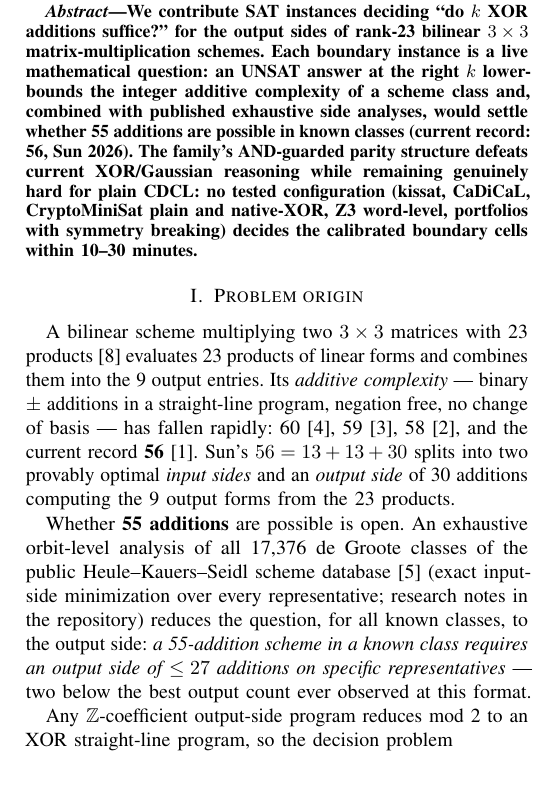
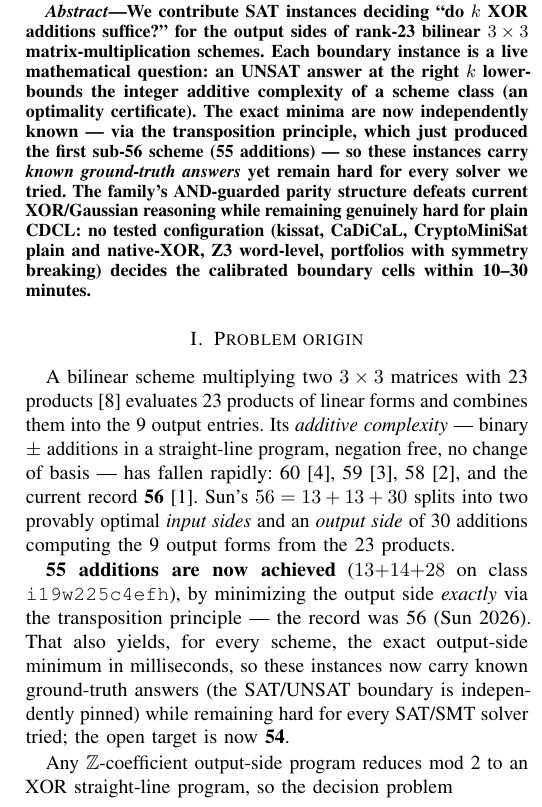
Before and after one commit to gsidebottom/logic, a LaTeX paper (doc/matmul_cxlb_satcomp.tex): part of one column of page 1 of 2, cut so that both start at the same text, the shorter picture padded with empty space. Compiled offline with pdfLaTeX.

Commit message:
matmul: satcomp paper — 55 now achieved (transposition), retarget to 54
The benchmark's premise ("whether 55 is possible") is resolved: 55 =
13+14+28 exists, found by the transposition principle (exact output
side), not by SAT. Reframed honestly: the instances remain hard for
every solver, but now carry KNOWN ground-truth answers (transposition
pins the exact minimum / SAT-UNSAT boundary independently) — a clean
benchmark property — and serve as per-class optimality certificates;
open target is now 54. Dropped the stale "no 55-addition scheme exists
in the record class" theorem framing. PDF rebuilt clean.

Co-Authored-By: Claude Fable 5 <noreply@anthropic.com>

```diff
--- a/doc/matmul_cxlb_satcomp.tex
+++ b/doc/matmul_cxlb_satcomp.tex
@@ -21,10 +21,12 @@ We contribute SAT instances deciding ``do $k$ XOR additions
 suffice?'' for the output sides of rank-23 bilinear $3\times 3$
 matrix-multiplication schemes. Each boundary instance is a live
 mathematical question: an UNSAT answer at the right $k$ lower-bounds
-the integer additive complexity of a scheme class and, combined with
-published exhaustive side analyses, would settle whether 55
-additions are possible in known classes (current record: 56, Sun
-2026). The family's AND-guarded parity structure defeats current
+the integer additive complexity of a scheme class (an optimality
+certificate). The exact minima are now independently known --- via the
+transposition principle, which just produced the first sub-56 scheme
+(55 additions) --- so these instances carry \emph{known ground-truth
+answers} yet remain hard for every solver we tried. The family's
+AND-guarded parity structure defeats current
 XOR/Gaussian reasoning while remaining genuinely hard for plain
 CDCL: no tested configuration (kissat, CaDiCaL, CryptoMiniSat plain
 and native-XOR, Z3 word-level, portfolios with symmetry breaking)
@@ -43,14 +45,13 @@ record \textbf{56} \cite{sun}. Sun's $56 = 13 + 13 + 30$ splits into
 two provably optimal \emph{input sides} and an \emph{output side} of
 30 additions computing the 9 output forms from the 23 products.
 
-Whether \textbf{55 additions} are possible is open. An exhaustive
-orbit-level analysis of all 17{,}376 de Groote classes of the public
-Heule--Kauers--Seidl scheme database \cite{hks} (exact input-side
-minimization over every representative; research notes in the
-repository) reduces the question, for all known classes, to the
-output side: \emph{a 55-addition scheme in a known class requires an
-output side of $\le 27$ additions on specific representatives} ---
-two below the best output count ever observed at this format.
+\textbf{55 additions are now achieved} ($13{+}14{+}28$ on class
+\texttt{i19w225c4efh}), by minimizing the output side \emph{exactly}
+via the transposition principle --- the record was 56 (Sun 2026). That
+also yields, for every scheme, the exact output-side minimum in
+milliseconds, so these instances now carry known ground-truth answers
+(the SAT/UNSAT boundary is independently pinned) while remaining hard
+for every SAT/SMT solver tried; the open target is now \textbf{54}.
 
 Any $\mathbb{Z}$-coefficient output-side program reduces mod~2 to an
 XOR straight-line program, so the decision problem
```
Also changed, not shown: doc/matmul_cxlb_satcomp.md (+17 -17 lines), doc/matmul_cxlb_satcomp.pdf, doc/matmul_cxlb_satcomp.tex (11 more changed lines).
